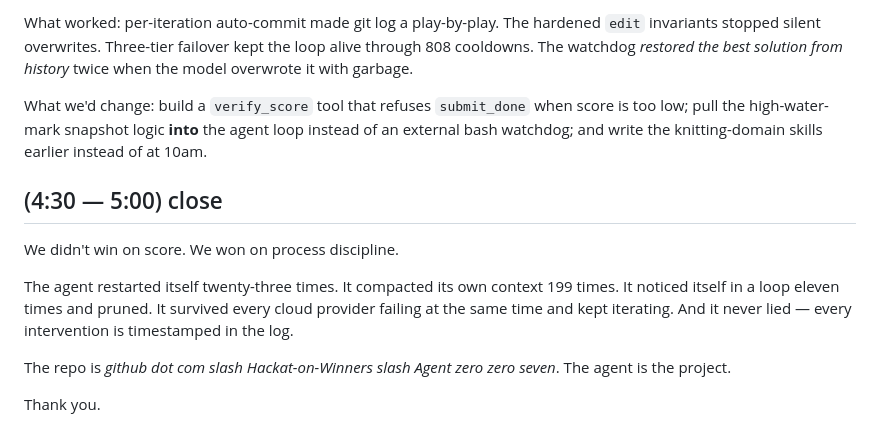
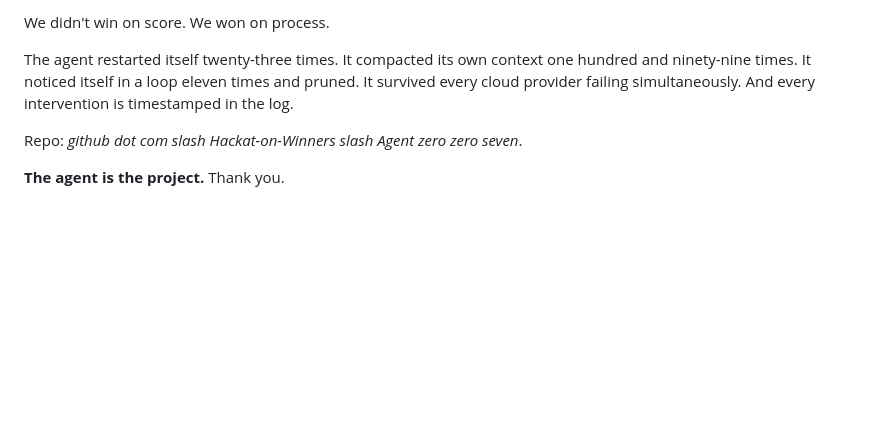
Before and after one commit to HackatonWinnners/Agent007, a Markdown page: SPEECH.md, the part around one of its changes. GitHub-like rendering; blank space fills up the shorter version.

Commit message:
docs: tighten speech to ~430 words (3 min comfortable, leaves buffer)

```diff
--- a/SPEECH.md
+++ b/SPEECH.md
@@ -94,26 +72,12 @@ window we close them.
 
-What worked: per-iteration auto-commit made git log a play-by-play.
-The hardened `edit` invariants stopped silent overwrites.
-Three-tier failover kept the loop alive through 808 cooldowns.
-The watchdog *restored the best solution from history* twice when
-the model overwrote it with garbage.
-
-What we'd change: build a `verify_score` tool that refuses `submit_done`
-when score is too low; pull the high-water-mark snapshot logic
-**into** the agent loop instead of an external bash watchdog; and write
-the knitting-domain skills earlier instead of at 10am.
-
-## (4:30 — 5:00) close
-
-We didn't win on score. We won on process discipline.
+We didn't win on score. We won on process.
 
 The agent restarted itself twenty-three times. It compacted its own
-context 199 times. It noticed itself in a loop eleven times and pruned.
-It survived every cloud provider failing at the same time and kept
-iterating. And it never lied — every intervention is timestamped in
-the log.
+context one hundred and ninety-nine times. It noticed itself in a loop
+eleven times and pruned. It survived every cloud provider failing
+simultaneously. And every intervention is timestamped in the log.
 
-The repo is *github dot com slash Hackat-on-Winners slash Agent zero zero seven*.
-The agent is the project.
+Repo: *github dot com slash Hackat-on-Winners slash Agent zero zero
+seven*.
 
-Thank you.
+**The agent is the project.** Thank you.
```
Also changed, not shown: other parts of SPEECH.md (+45 -67 lines).
